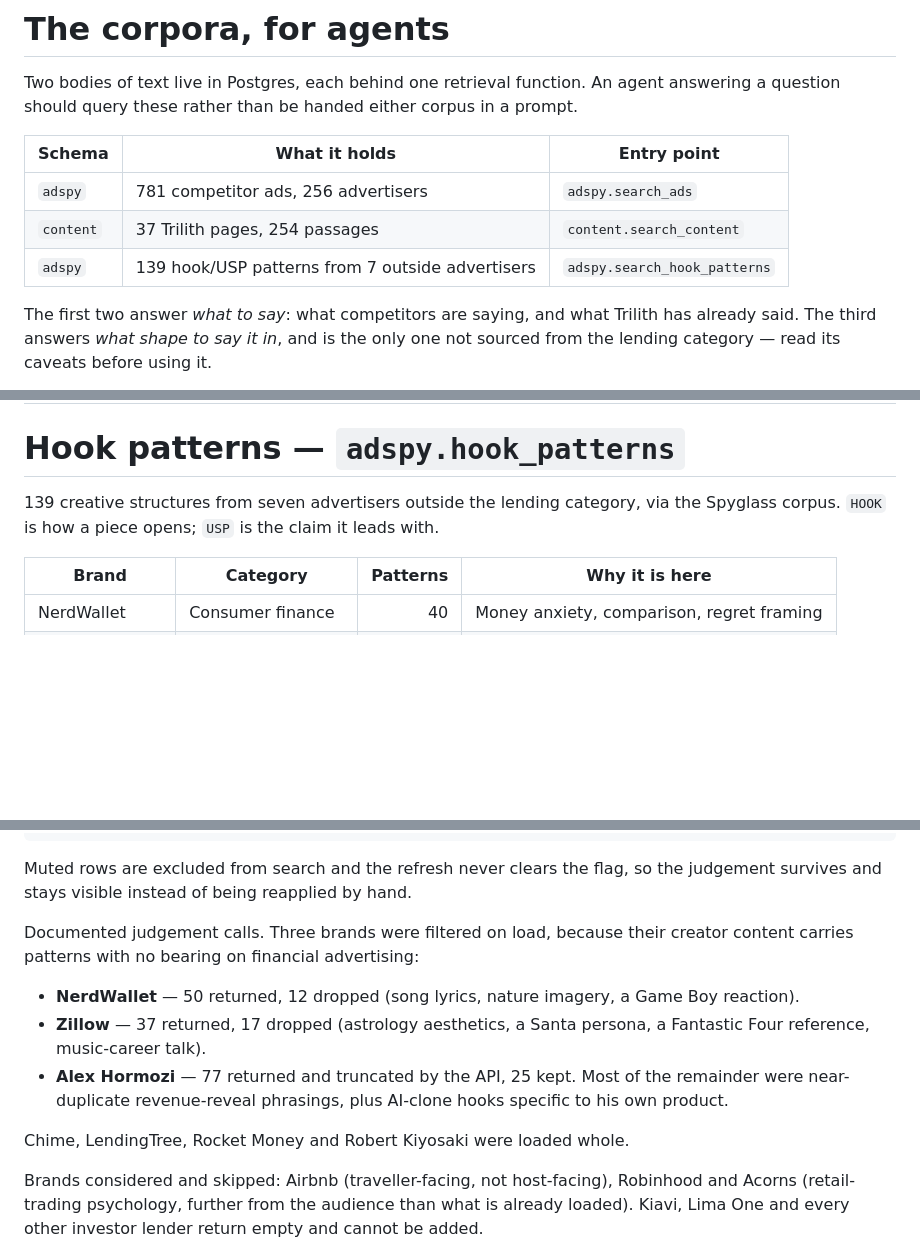
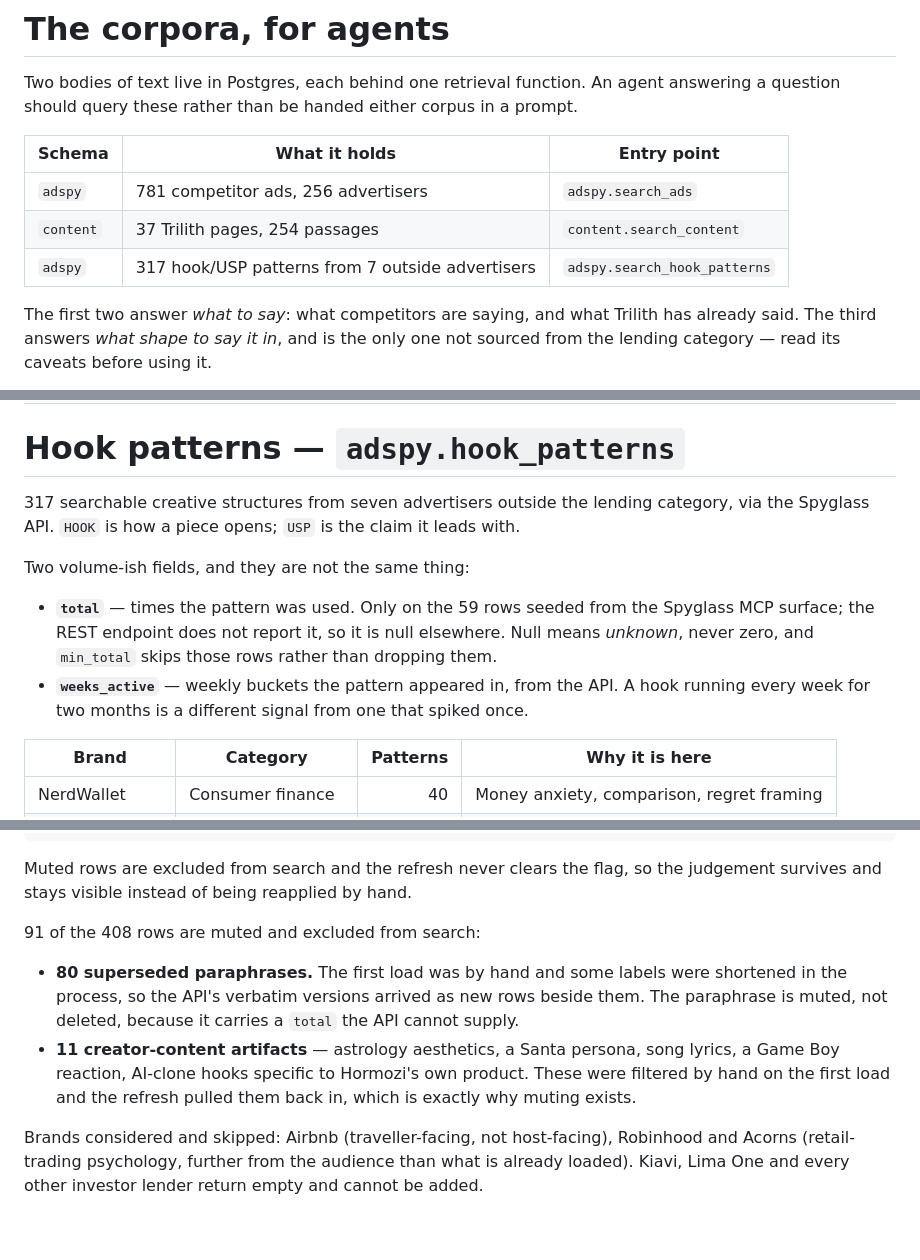
Before and after one commit to jenna-oss/TrilithMarketingTool, a Markdown page: RETRIEVAL.md, 3 parts joined by grey strips. GitHub-like rendering; blank space fills up the shorter version.

Commit message:
Make total nullable and dedupe the hand-seeded rows
The first end-to-end refresh worked and exposed two things.

total was NOT NULL from when every row came from the MCP surface. The
REST endpoint reports no volume, so a pattern discovered by a refresh
legitimately has none, and the push failed on the constraint. Null now
means unknown, which search already handles: min_total skips those rows
instead of dropping them, and ordering puts them after known volumes.

The refresh also revealed that 80 of the seeded rows were paraphrases -
labels shortened while loading them by hand - so the API's verbatim
versions arrived as new rows beside them. Those 80 are muted rather
than deleted, because they carry the only volume figures we have.

Also muted the 11 creator-content artifacts the refresh legitimately
pulled back in: astrology, a Santa persona, song lyrics, a Game Boy
reaction, Hormozi's AI-clone hooks. That is precisely the case the muted
column was added for.

408 rows, 317 searchable, refreshing weekly.

Co-Authored-By: Claude Opus 5 <noreply@anthropic.com>

```diff
--- a/RETRIEVAL.md
+++ b/RETRIEVAL.md
@@ -8,7 +8,7 @@ corpus in a prompt.
 | --------- | ------------------------------------------------ | ---------------------------- |
 | `adspy`   | 781 competitor ads, 256 advertisers               | `adspy.search_ads`           |
 | `content` | 37 Trilith pages, 254 passages                    | `content.search_content`     |
-| `adspy`   | 139 hook/USP patterns from 7 outside advertisers   | `adspy.search_hook_patterns` |
+| `adspy`   | 317 hook/USP patterns from 7 outside advertisers   | `adspy.search_hook_patterns` |
 
 The first two answer *what to say*: what competitors are saying, and what
 Trilith has already said. The third answers *what shape to say it in*, and is
@@ -71,9 +71,19 @@ running 33. The Ad Library reports creatives, never budget.
 
 # Hook patterns — `adspy.hook_patterns`
 
-139 creative structures from seven advertisers outside the lending category, via
-the Spyglass corpus. `HOOK` is how a piece opens; `USP` is the claim it leads
-with.
+317 searchable creative structures from seven advertisers outside the lending
+category, via the Spyglass API. `HOOK` is how a piece opens; `USP` is the claim
+it leads with.
+
+Two volume-ish fields, and they are not the same thing:
+
+- **`total`** — times the pattern was used. Only on the 59 rows seeded from the
+  Spyglass MCP surface; the REST endpoint does not report it, so it is null
+  elsewhere. Null means *unknown*, never zero, and `min_total` skips those rows
+  rather than dropping them.
+- **`weeks_active`** — weekly buckets the pattern appeared in, from the API. A
+  hook running every week for two months is a different signal from one that
+  spiked once.
 
 | Brand | Category | Patterns | Why it is here |
 | --- | --- | ---: | --- |
@@ -147,18 +157,16 @@ where brand_id = '7129388593' and label ilike '%astrology%';
 Muted rows are excluded from search and the refresh never clears the flag, so
 the judgement survives and stays visible instead of being reapplied by hand.
 
-Documented judgement calls. Three brands were filtered on load, because their
-creator content carries patterns with no bearing on financial advertising:
+91 of the 408 rows are muted and excluded from search:
 
-- **NerdWallet** — 50 returned, 12 dropped (song lyrics, nature imagery, a Game
-  Boy reaction).
-- **Zillow** — 37 returned, 17 dropped (astrology aesthetics, a Santa persona,
-  a Fantastic Four reference, music-career talk).
-- **Alex Hormozi** — 77 returned and truncated by the API, 25 kept. Most of the
-  remainder were near-duplicate revenue-reveal phrasings, plus AI-clone hooks
-  specific to his own product.
-
-Chime, LendingTree, Rocket Money and Robert Kiyosaki were loaded whole.
+- **80 superseded paraphrases.** The first load was by hand and some labels were
+  shortened in the process, so the API's verbatim versions arrived as new rows
+  beside them. The paraphrase is muted, not deleted, because it carries a
+  `total` the API cannot supply.
+- **11 creator-content artifacts** — astrology aesthetics, a Santa persona, song
+  lyrics, a Game Boy reaction, AI-clone hooks specific to Hormozi's own product.
+  These were filtered by hand on the first load and the refresh pulled them back
+  in, which is exactly why muting exists.
 
 Brands considered and skipped: Airbnb (traveller-facing, not host-facing),
 Robinhood and Acorns (retail-trading psychology, further from the audience than
```
